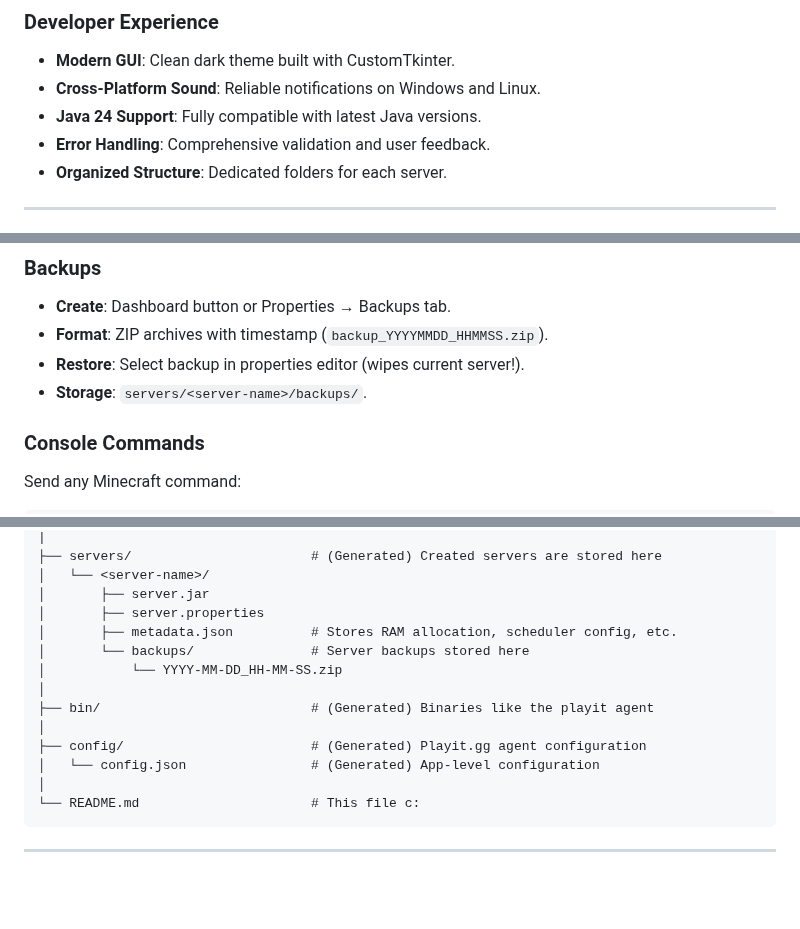
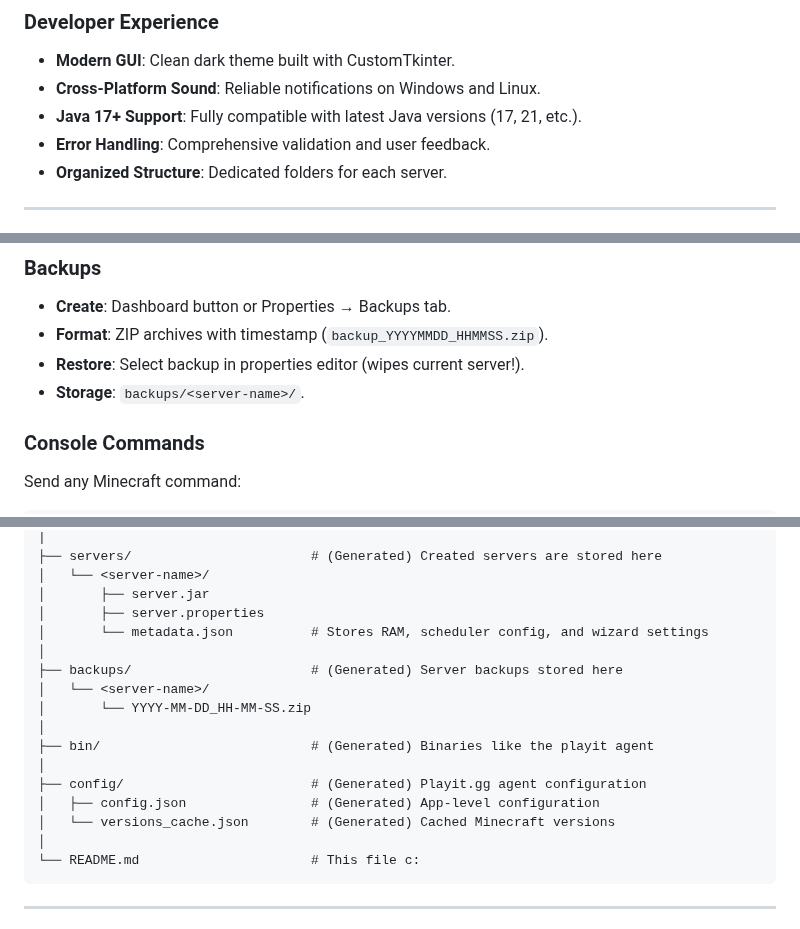
Before and after one commit to DesvoSoft/ZeroBlockBridge, a Markdown page: README.md, 3 parts joined by grey strips. Rendered like a GitHub page; blank space fills up the shorter version.

Commit message:
update README to clarify Java version support, update backup storage location, and refine installation steps and directory structure in README

````diff
--- a/README.md
+++ b/README.md
@@ -47,7 +51,7 @@ Note: playit.gg is a global proxy that allows anyone to host a server without po
 
 - **Modern GUI**: Clean dark theme built with CustomTkinter.
 - **Cross-Platform Sound**: Reliable notifications on Windows and Linux.
-- **Java 24 Support**: Fully compatible with latest Java versions.
+- **Java 17+ Support**: Fully compatible with latest Java versions (17, 21, etc.).
 - **Error Handling**: Comprehensive validation and user feedback.
 - **Organized Structure**: Dedicated folders for each server.
 
@@ -155,7 +159,7 @@ Configure from the dashboard or properties editor:
 - **Create**: Dashboard button or Properties → Backups tab.
 - **Format**: ZIP archives with timestamp (`backup_YYYYMMDD_HHMMSS.zip`).
 - **Restore**: Select backup in properties editor (wipes current server!).
-- **Storage**: `servers/<server-name>/backups/`.
+- **Storage**: `backups/<server-name>/`.
 
 ### Console Commands
 
@@ -216,14 +220,17 @@ ZeroBlockBridge/
 │   └── <server-name>/
 │       ├── server.jar
 │       ├── server.properties
-│       ├── metadata.json          # Stores RAM allocation, scheduler config, etc.
-│       └── backups/               # Server backups stored here
-│           └── YYYY-MM-DD_HH-MM-SS.zip
+│       └── metadata.json          # Stores RAM, scheduler config, and wizard settings
+│
+├── backups/                       # (Generated) Server backups stored here
+│   └── <server-name>/
+│       └── YYYY-MM-DD_HH-MM-SS.zip
 │
 ├── bin/                           # (Generated) Binaries like the playit agent
 │
 ├── config/                        # (Generated) Playit.gg agent configuration
-│   └── config.json                # (Generated) App-level configuration
+│   ├── config.json                # (Generated) App-level configuration
+│   └── versions_cache.json        # (Generated) Cached Minecraft versions
 │
 └── README.md                      # This file c:
 ```
````
Also changed, not shown: other parts of README.md (+11 -7 lines).
